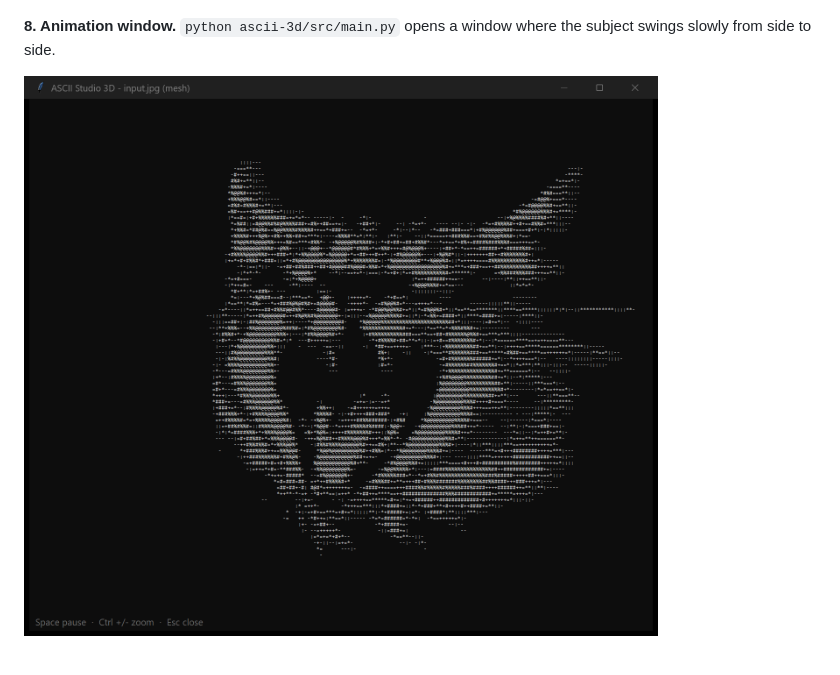
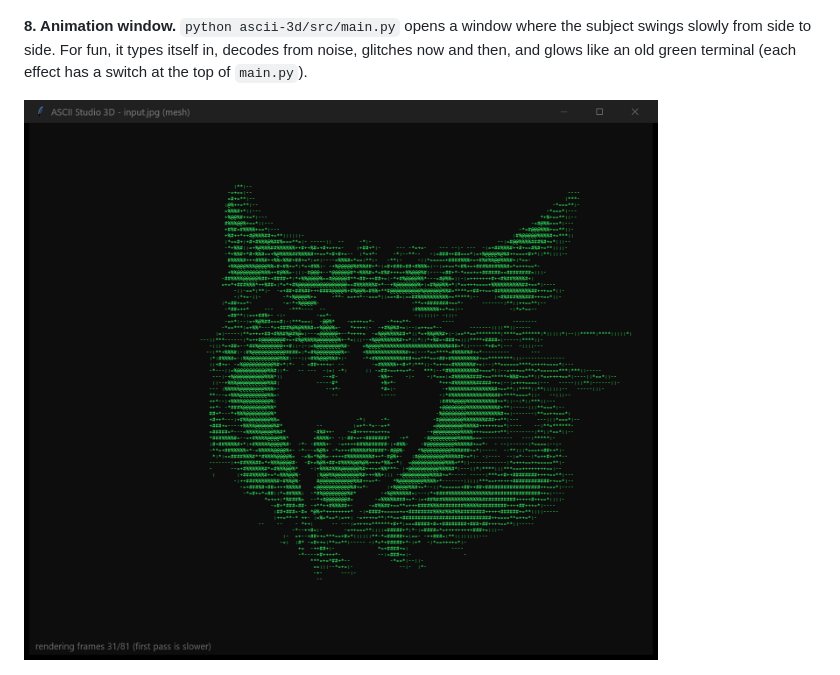
Before and after one commit to BhuvaneshWadhwani/ascii-studio, a Markdown page: README.md, the part around the change. Drawn GitHub-style; pictures changed too: ascii-3d/images/08_window.png.

Commit message:
Added effects.py

```diff
--- a/README.md
+++ b/README.md
@@ -71,7 +71,7 @@ Shown left to right: photo, model output, subject mask, final depth.
 
 ![Render and its ASCII version](ascii-3d/images/07_ascii.png)
 
-**8. Animation window.** `python ascii-3d/src/main.py` opens a window where the subject swings slowly from side to side.
+**8. Animation window.** `python ascii-3d/src/main.py` opens a window where the subject swings slowly from side to side. For fun, it types itself in, decodes from noise, glitches now and then, and glows like an old green terminal (each effect has a switch at the top of `main.py`).
 
 ![Animation window](ascii-3d/images/08_window.png)
 
```
Also changed, not shown: ascii-3d/GUIDE.md (+7 -2 lines), ascii-3d/assets/test.jpg (added), 3 other files.
